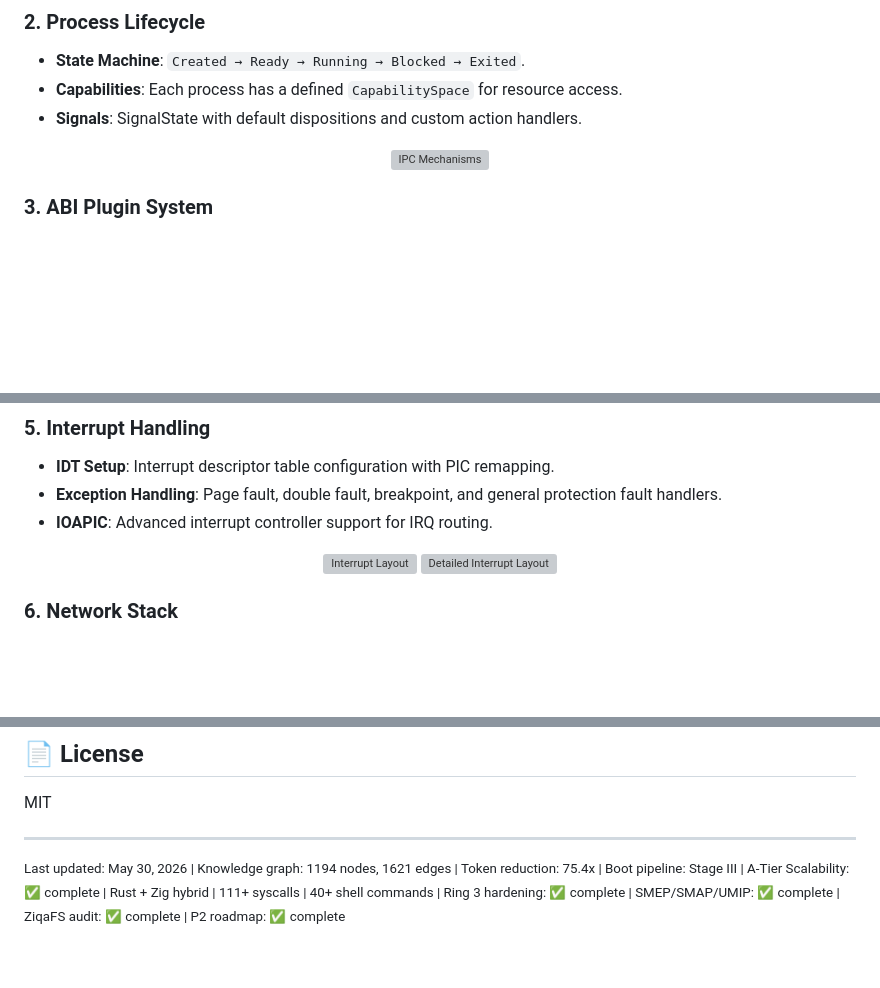
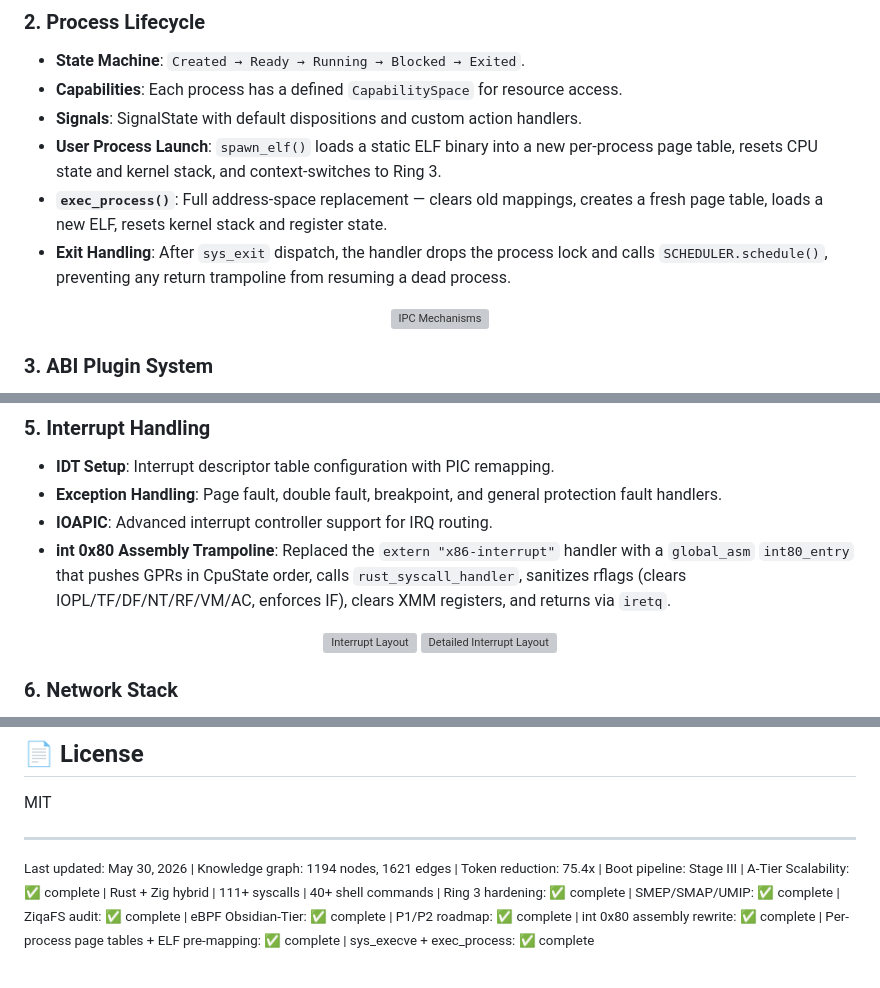
Before and after one commit to Ali-Jemo/ziqa-kernal, a Markdown page: README.md, 3 parts joined by grey strips. Drawn GitHub-style; blank space fills up the shorter version; grey boxes are pictures that could not be loaded.

```diff
--- a/README.md
+++ b/README.md
@@ -220,6 +221,9 @@ ZiqaKernel connects disparate subsystems through a central **Core ABI Registry**
 *   **State Machine**: `Created → Ready → Running → Blocked → Exited`.
 *   **Capabilities**: Each process has a defined `CapabilitySpace` for resource access.
 *   **Signals**: SignalState with default dispositions and custom action handlers.
+*   **User Process Launch**: `spawn_elf()` loads a static ELF binary into a new per-process page table, resets CPU state and kernel stack, and context-switches to Ring 3.
+*   **`exec_process()`**: Full address-space replacement — clears old mappings, creates a fresh page table, loads a new ELF, resets kernel stack and register state.
+*   **Exit Handling**: After `sys_exit` dispatch, the handler drops the process lock and calls `SCHEDULER.schedule()`, preventing any return trampoline from resuming a dead process.
 
 <div align="center">
   <img src="assets/ipc.svg" alt="IPC Mechanisms" width="300"/>
@@ -249,6 +253,7 @@ ZiqaKernel connects disparate subsystems through a central **Core ABI Registry**
 *   **IDT Setup**: Interrupt descriptor table configuration with PIC remapping.
 *   **Exception Handling**: Page fault, double fault, breakpoint, and general protection fault handlers.
 *   **IOAPIC**: Advanced interrupt controller support for IRQ routing.
+*   **int 0x80 Assembly Trampoline**: Replaced the `extern "x86-interrupt"` handler with a `global_asm` `int80_entry` that pushes GPRs in CpuState order, calls `rust_syscall_handler`, sanitizes rflags (clears IOPL/TF/DF/NT/RF/VM/AC, enforces IF), clears XMM registers, and returns via `iretq`.
 
 <div align="center">
   <img src="assets/interrupts.svg" alt="Interrupt Layout" width="300"/>
@@ -499,4 +512,4 @@ Instances of abusive, harassing, or otherwise unacceptable behavior may be repor
 MIT
 
 ---
-<sup>Last updated: May 30, 2026 | Knowledge graph: 1194 nodes, 1621 edges | Token reduction: 75.4x | Boot pipeline: Stage III | A-Tier Scalability: ✅ complete | Rust + Zig hybrid | 111+ syscalls | 40+ shell commands | Ring 3 hardening: ✅ complete | SMEP/SMAP/UMIP: ✅ complete | ZiqaFS audit: ✅ complete | P2 roadmap: ✅ complete</sup>
+<sup>Last updated: May 30, 2026 | Knowledge graph: 1194 nodes, 1621 edges | Token reduction: 75.4x | Boot pipeline: Stage III | A-Tier Scalability: ✅ complete | Rust + Zig hybrid | 111+ syscalls | 40+ shell commands | Ring 3 hardening: ✅ complete | SMEP/SMAP/UMIP: ✅ complete | ZiqaFS audit: ✅ complete | eBPF Obsidian-Tier: ✅ complete | P1/P2 roadmap: ✅ complete | int 0x80 assembly rewrite: ✅ complete | Per-process page tables + ELF pre-mapping: ✅ complete | sys_execve + exec_process: ✅ complete</sup>
```
Also changed, not shown: other parts of README.md (+17 -8 lines).
